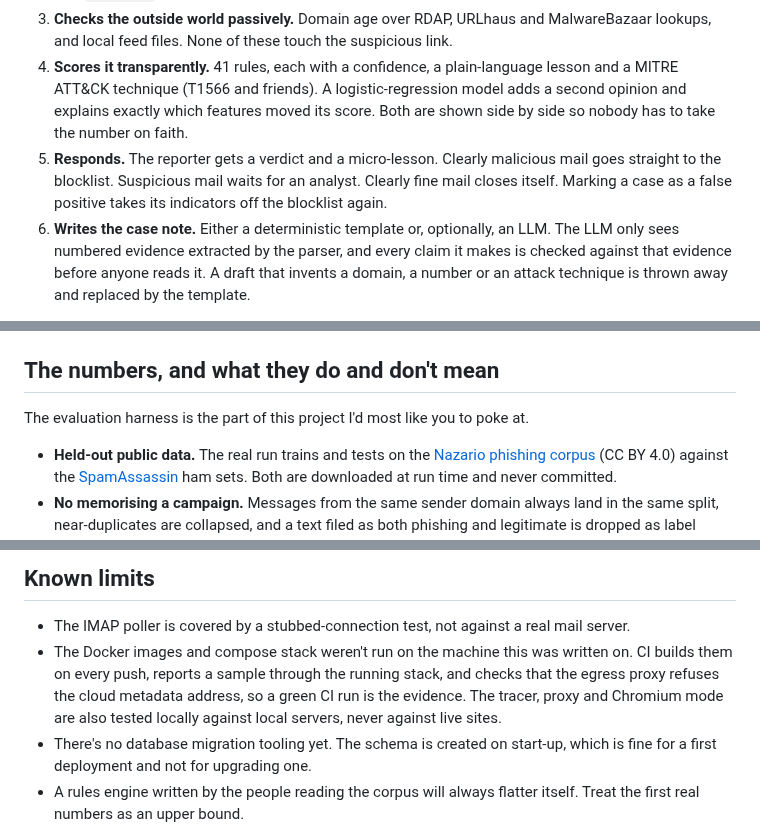
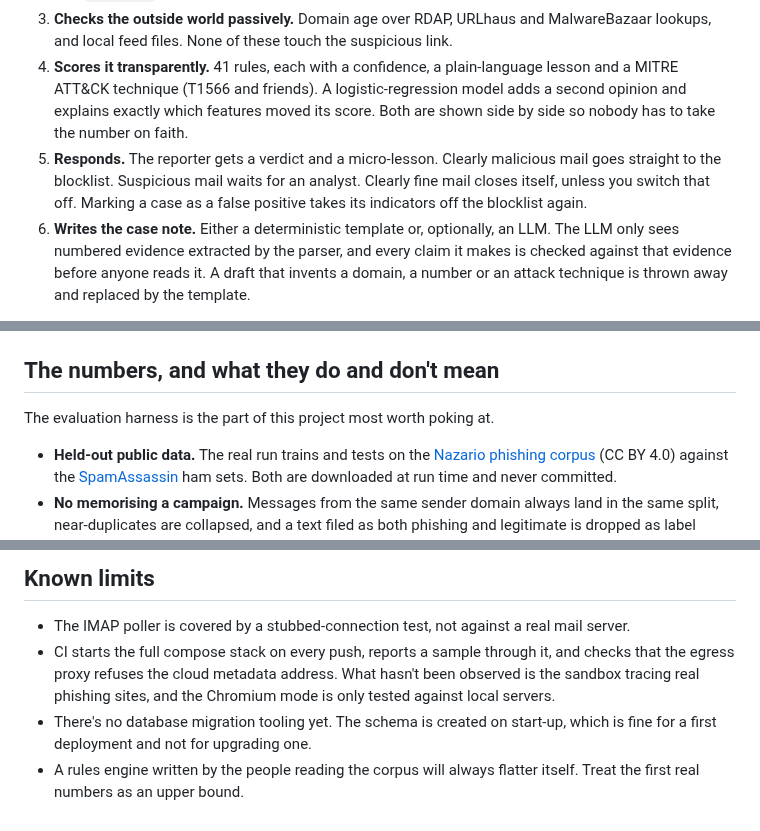
Before and after one commit to Twisha32/unhook, a Markdown page: README.md, 3 parts joined by grey strips. Drawn GitHub-style.

```diff
--- a/README.md
+++ b/README.md
@@ -31,7 +31,7 @@ It's built for the school district, clinic or small nonprofit where "the SOC" is
    - Attachments: sniffed file type vs. the name it wears (`Invoice.pdf.exe`), Office macros via `oletools`, active PDFs, HTML smuggling, encrypted archives.
 3. **Checks the outside world passively.** Domain age over RDAP, URLhaus and MalwareBazaar lookups, and local feed files. None of these touch the suspicious link.
 4. **Scores it transparently.** 41 rules, each with a confidence, a plain-language lesson and a MITRE ATT&CK technique (T1566 and friends). A logistic-regression model adds a second opinion and explains exactly which features moved its score. Both are shown side by side so nobody has to take the number on faith.
-5. **Responds.** The reporter gets a verdict and a micro-lesson. Clearly malicious mail goes straight to the blocklist. Suspicious mail waits for an analyst. Clearly fine mail closes itself. Marking a case as a false positive takes its indicators off the blocklist again.
+5. **Responds.** The reporter gets a verdict and a micro-lesson. Clearly malicious mail goes straight to the blocklist. Suspicious mail waits for an analyst. Clearly fine mail closes itself, unless you switch that off. Marking a case as a false positive takes its indicators off the blocklist again.
 6. **Writes the case note.** Either a deterministic template or, optionally, an LLM. The LLM only sees numbered evidence extracted by the parser, and every claim it makes is checked against that evidence before anyone reads it. A draft that invents a domain, a number or an attack technique is thrown away and replaced by the template.
 
 <p align="center">
@@ -96,7 +96,7 @@ Add `--profile ingest` to poll a reporting mailbox, and `--profile sandbox` for
 
 ## The numbers, and what they do and don't mean
 
-The evaluation harness is the part of this project I'd most like you to poke at.
+The evaluation harness is the part of this project most worth poking at.
 
 - **Held-out public data.** The real run trains and tests on the [Nazario phishing corpus](https://monkey.org/~jose/phishing/) (CC BY 4.0) against the [SpamAssassin](https://spamassassin.apache.org/old/publiccorpus/) ham sets. Both are downloaded at run time and never committed.
 - **No memorising a campaign.** Messages from the same sender domain always land in the same split, near-duplicates are collapsed, and a text filed as both phishing and legitimate is dropped as label noise. The model is fit on train, the blend and thresholds are chosen on validation, and every reported number comes from the test split.
@@ -187,7 +203,7 @@ Every rule has one message that must trigger it and one that must not, and a met
 ## Known limits
 
 - The IMAP poller is covered by a stubbed-connection test, not against a real mail server.
-- The Docker images and compose stack weren't run on the machine this was written on. CI builds them on every push, reports a sample through the running stack, and checks that the egress proxy refuses the cloud metadata address, so a green CI run is the evidence. The tracer, proxy and Chromium mode are also tested locally against local servers, never against live sites.
+- CI starts the full compose stack on every push, reports a sample through it, and checks that the egress proxy refuses the cloud metadata address. What hasn't been observed is the sandbox tracing real phishing sites, and the Chromium mode is only tested against local servers.
 - There's no database migration tooling yet. The schema is created on start-up, which is fine for a first deployment and not for upgrading one.
 - A rules engine written by the people reading the corpus will always flatter itself. Treat the first real numbers as an upper bound.
 - Email only. No SMS, no chat-app reports.
```
Also changed, not shown: other parts of README.md (+21 -5 lines), docs/evaluation.md (+27 -1 lines), docs/assets/screenshots/evaluation.png.
